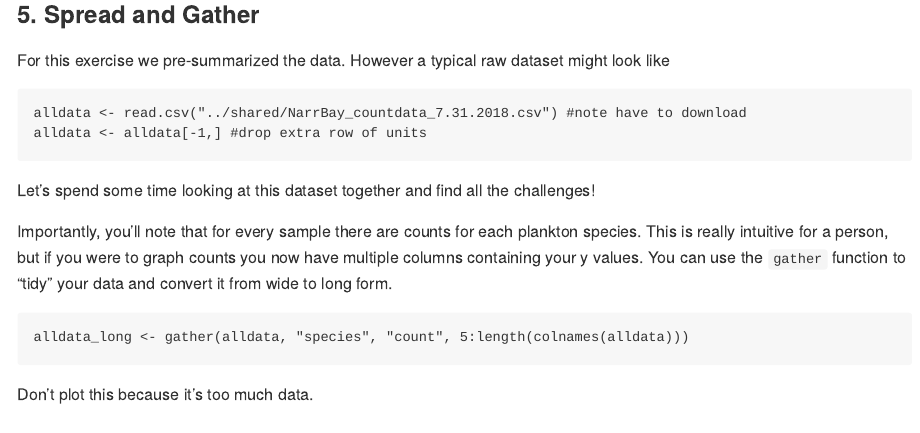
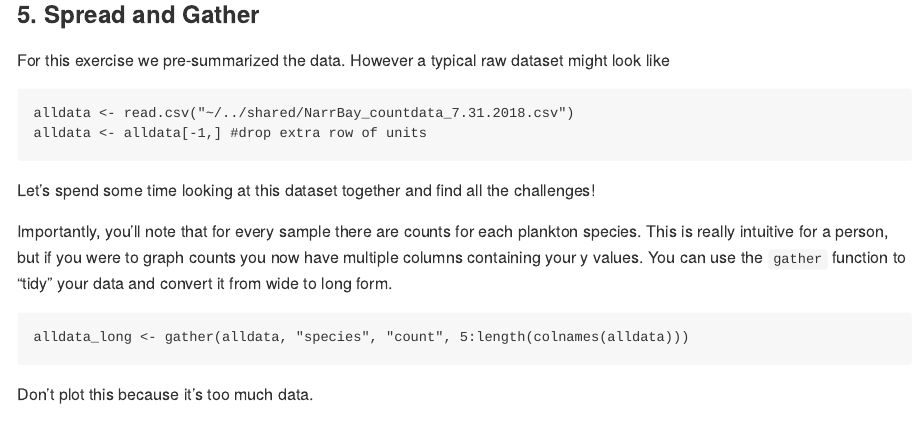
Before and after one commit to rhodyrstats/intro_data_with_r, an R Markdown document (intro_data_with_r.Rmd): the page in a window 1100 px wide, from 4040 px down. Rendered offline with R 4.5, knitr and Pandoc, with nearby package versions; some code elsewhere in the file could not run offline.

Commit message:
fixed path to csv

````diff
--- a/intro_data_with_r.Rmd
+++ b/intro_data_with_r.Rmd
@@ -168,7 +168,7 @@ alldata <- alldata[-1,] #drop extra row of units
 ```
 
 ```{r, eval=FALSE}
-alldata <- read.csv("../shared/NarrBay_countdata_7.31.2018.csv") #note have to download
+alldata <- read.csv("~/../shared/NarrBay_countdata_7.31.2018.csv")
 alldata <- alldata[-1,] #drop extra row of units
 ```
 
````
Also changed, not shown: 1 other file.
